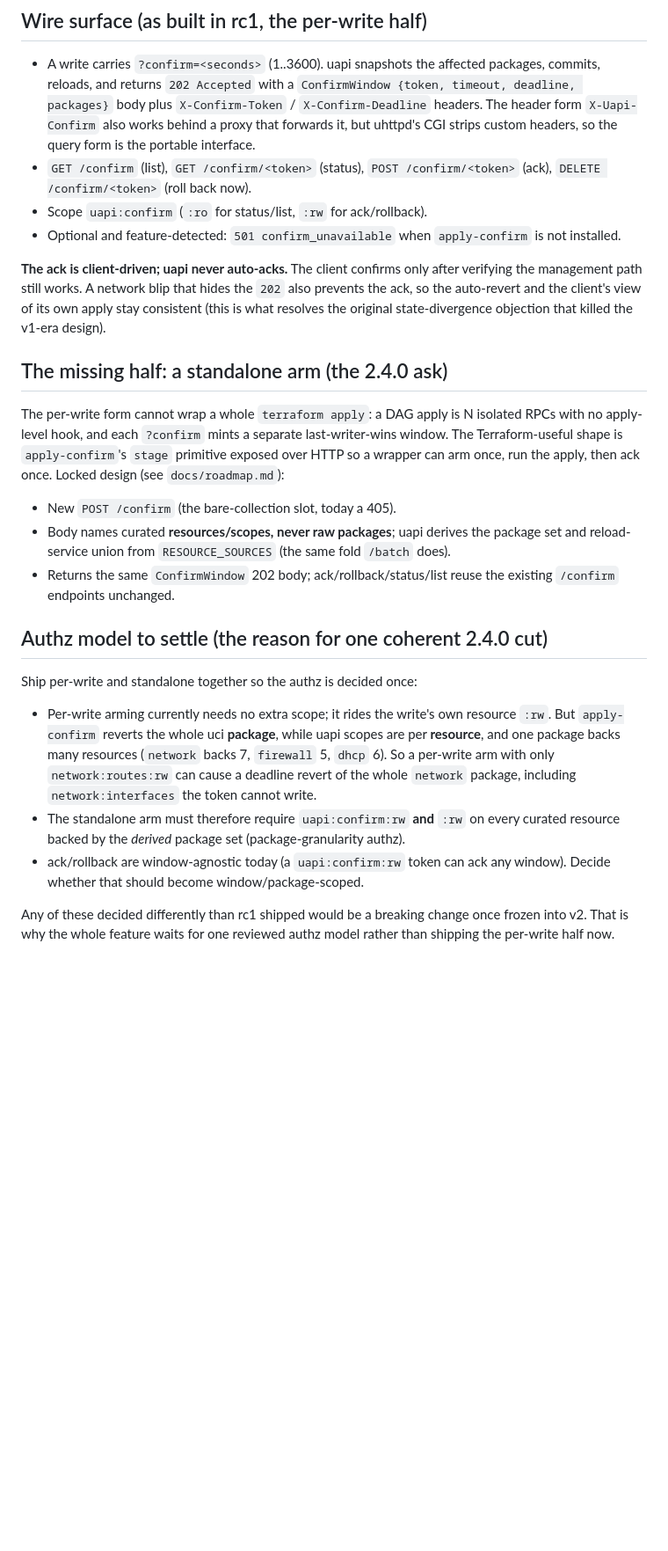
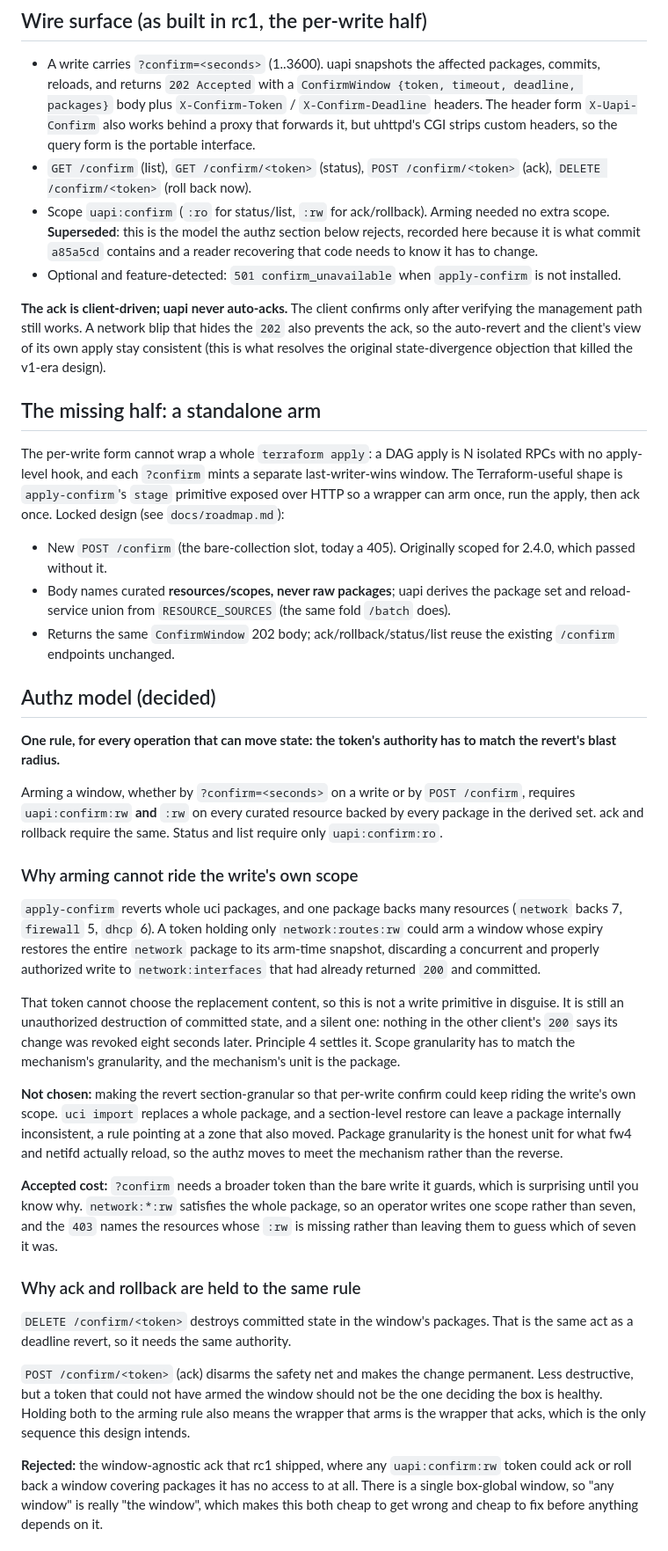
Before and after one commit to openwrt-iac/uapi, a Markdown page: docs/commit-confirm.md, the part around one of its changes. Shown at 88% size. Drawn GitHub-style; blank space fills up the shorter version.

```diff
--- a/docs/commit-confirm.md
+++ b/docs/commit-confirm.md
@@ -49,7 +55,10 @@ reload. A single box-global pending window is enforced by an exclusive flock
   CGI strips custom headers, so the query form is the portable interface.
 - `GET /confirm` (list), `GET /confirm/<token>` (status), `POST
   /confirm/<token>` (ack), `DELETE /confirm/<token>` (roll back now).
-- Scope `uapi:confirm` (`:ro` for status/list, `:rw` for ack/rollback).
+- Scope `uapi:confirm` (`:ro` for status/list, `:rw` for ack/rollback). Arming
+  needed no extra scope. **Superseded**: this is the model the authz section
+  below rejects, recorded here because it is what commit `a85a5cd` contains and
+  a reader recovering that code needs to know it has to change.
 - Optional and feature-detected: `501 confirm_unavailable` when
   `apply-confirm` is not installed.
 
@@ -59,7 +68,7 @@ the `202` also prevents the ack, so the auto-revert and the client's view of
 its own apply stay consistent (this is what resolves the original
 state-divergence objection that killed the v1-era design).
 
-## The missing half: a standalone arm (the 2.4.0 ask)
+## The missing half: a standalone arm
 
 The per-write form cannot wrap a whole `terraform apply`: a DAG apply is N
 isolated RPCs with no apply-level hook, and each `?confirm` mints a separate
@@ -67,29 +76,66 @@ last-writer-wins window. The Terraform-useful shape is `apply-confirm`'s
 `stage` primitive exposed over HTTP so a wrapper can arm once, run the apply,
 then ack once. Locked design (see `docs/roadmap.md`):
 
-- New `POST /confirm` (the bare-collection slot, today a 405).
+- New `POST /confirm` (the bare-collection slot, today a 405). Originally
+  scoped for 2.4.0, which passed without it.
 - Body names curated **resources/scopes, never raw packages**; uapi derives
   the package set and reload-service union from `RESOURCE_SOURCES` (the same
   fold `/batch` does).
 - Returns the same `ConfirmWindow` 202 body; ack/rollback/status/list reuse
   the existing `/confirm` endpoints unchanged.
 
-## Authz model to settle (the reason for one coherent 2.4.0 cut)
+## Authz model (decided)
 
-Ship per-write and standalone together so the authz is decided once:
+**One rule, for every operation that can move state: the token's authority has
+to match the revert's blast radius.**
 
-- Per-write arming currently needs no extra scope; it rides the write's own
-  resource `:rw`. But `apply-confirm` reverts the whole uci **package**,
-  while uapi scopes are per **resource**, and one package backs many
-  resources (`network` backs 7, `firewall` 5, `dhcp` 6). So a per-write arm
-  with only `network:routes:rw` can cause a deadline revert of the whole
-  `network` package, including `network:interfaces` the token cannot write.
-- The standalone arm must therefore require `uapi:confirm:rw` **and** `:rw`
-  on every curated resource backed by the *derived* package set
-  (package-granularity authz).
-- ack/rollback are window-agnostic today (a `uapi:confirm:rw` token can ack
-  any window). Decide whether that should become window/package-scoped.
+Arming a window, whether by `?confirm=<seconds>` on a write or by
+`POST /confirm`, requires `uapi:confirm:rw` **and** `:rw` on every curated
+resource backed by every package in the derived set. ack and rollback require
+the same. Status and list require only `uapi:confirm:ro`.
 
-Any of these decided differently than rc1 shipped would be a breaking change
-once frozen into v2. That is why the whole feature waits for one reviewed
-authz model rather than shipping the per-write half now.
+### Why arming cannot ride the write's own scope
+
+`apply-confirm` reverts whole uci packages, and one package backs many resources
+(`network` backs 7, `firewall` 5, `dhcp` 6). A token holding only
+`network:routes:rw` could arm a window whose expiry restores the entire
+`network` package to its arm-time snapshot, discarding a concurrent and properly
+authorized write to `network:interfaces` that had already returned `200` and
+committed.
+
+That token cannot choose the replacement content, so this is not a write
+primitive in disguise. It is still an unauthorized destruction of committed
+state, and a silent one: nothing in the other client's `200` says its change was
+revoked eight seconds later. Principle 4 settles it. Scope granularity has to
+match the mechanism's granularity, and the mechanism's unit is the package.
+
+**Not chosen:** making the revert section-granular so that per-write confirm
+could keep riding the write's own scope. `uci import` replaces a whole package,
+and a section-level restore can leave a package internally inconsistent, a rule
+pointing at a zone that also moved. Package granularity is the honest unit for
+what fw4 and netifd actually reload, so the authz moves to meet the mechanism
+rather than the reverse.
+
+**Accepted cost:** `?confirm` needs a broader token than the bare write it
+guards, which is surprising until you know why. `network:*:rw` satisfies the
+whole package, so an operator writes one scope rather than seven, and the `403`
+names the resources whose `:rw` is missing rather than leaving them to guess
+which of seven it was.
+
+### Why ack and rollback are held to the same rule
+
+`DELETE /confirm/<token>` destroys committed state in the window's packages.
+That is the same act as a deadline revert, so it needs the same authority.
+
+`POST /confirm/<token>` (ack) disarms the safety net and makes the change
+permanent. Less destructive, but a token that could not have armed the window
+should not be the one deciding the box is healthy. Holding both to the arming
+rule also means the wrapper that arms is the wrapper that acks, which is the
+only sequence this design intends.
+
+**Rejected:** the window-agnostic ack that rc1 shipped, where any
+`uapi:confirm:rw` token could ack or roll back a window covering packages it has
+no access to at all. There is a single box-global window, so "any window" is
+really "the window", which makes this both cheap to get wrong and cheap to fix
+before anything depends on it.
+
```
Also changed, not shown: other parts of docs/commit-confirm.md (+37 -11 lines), docs/roadmap.md (+21 -20 lines).
